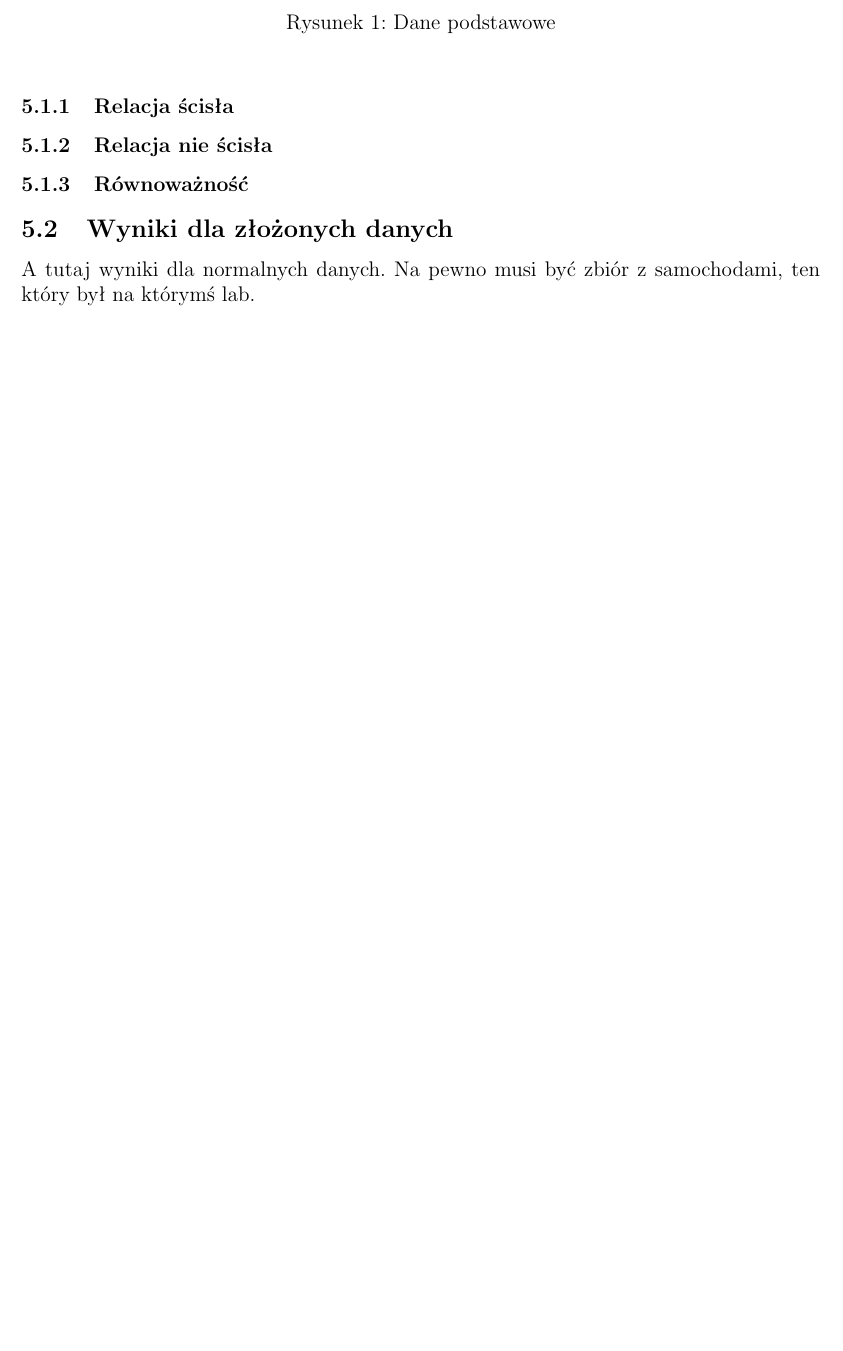
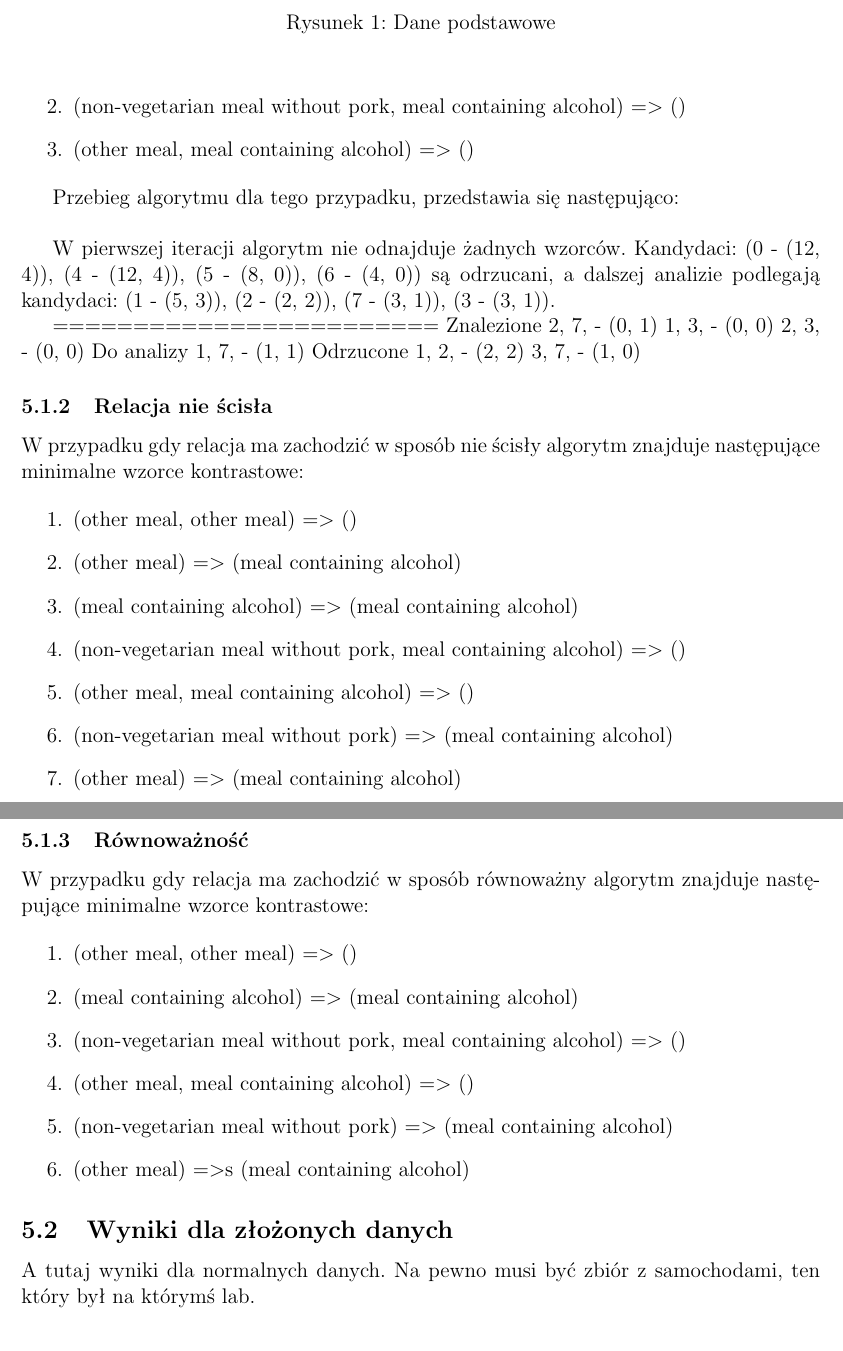
Before and after one commit to mkaczynski/MED, a LaTeX document (raport/raport.tex): part of page 3 of 7 before the commit and two parts of pages 3 and 4 of 8 after it, the two joined at a grey line, cut so that both start at the same text, the shorter picture padded with empty space. Compiled offline with pdfLaTeX.

Commit message:
Raport cd.

```diff
--- a/raport/raport.tex
+++ b/raport/raport.tex
@@ -74,8 +77,49 @@ Na rysunku \ref{dane_podstawowe} przedstawiono tabelę z danymi i tabelę relacj
+\item (non-vegetarian meal without pork, meal containing alcohol) $=>$ ()
+\item (other meal, meal containing alcohol) $=>$ ()
+\end{enumerate}
+
+Przebieg algorytmu dla tego przypadku, przedstawia się następująco:\\
+
+W pierwszej iteracji algorytm nie odnajduje żadnych wzorców. Kandydaci: (0 - (12, 4)), (4 - (12, 4)), (5 - (8, 0)), (6 - (4, 0)) są odrzucani,
+a dalszej analizie podlegają kandydaci: (1 - (5, 3)), (2 - (2, 2)), (7 - (3, 1)), (3 - (3, 1)).
+
+========================
+Znalezione
+2, 7,  - (0, 1)
+1, 3,  - (0, 0)
+2, 3,  - (0, 0)
+Do analizy
+1, 7,  - (1, 1)
+Odrzucone
+1, 2,  - (2, 2)
+3, 7,  - (1, 0)
 
 \subsubsection{Relacja nie ścisła}
 
+W przypadku gdy relacja ma zachodzić w sposób nie ścisły algorytm znajduje następujące minimalne wzorce kontrastowe:
+
+\begin{enumerate}
+\item (other meal, other meal) $=>$ ()
+\item (other meal) $=>$ (meal containing alcohol)
+\item (meal containing alcohol) $=>$ (meal containing alcohol)
+\item (non-vegetarian meal without pork, meal containing alcohol) $=>$ ()
+\item (other meal, meal containing alcohol) $=>$ ()
+\item (non-vegetarian meal without pork) $=>$ (meal containing alcohol)
+\item (other meal) $=>$ (meal containing alcohol)
+\end{enumerate}
 
 \subsubsection{Równoważność}
+
+W przypadku gdy relacja ma zachodzić w sposób równoważny algorytm znajduje następujące minimalne wzorce kontrastowe:
+
+\begin{enumerate}
+\item (other meal, other meal) $=>$ ()
+\item (meal containing alcohol) $=>$ (meal containing alcohol)
+\item (non-vegetarian meal without pork, meal containing alcohol) $=>$ ()
+\item (other meal, meal containing alcohol) $=>$ ()
+\item (non-vegetarian meal without pork) $=>$ (meal containing alcohol)
+\item (other meal) $=>$s (meal containing alcohol)
+\end{enumerate}
 
 \subsection{Wyniki dla złożonych danych}
 
```
Also changed, not shown: raport/raport.tex (3 more changed lines).
